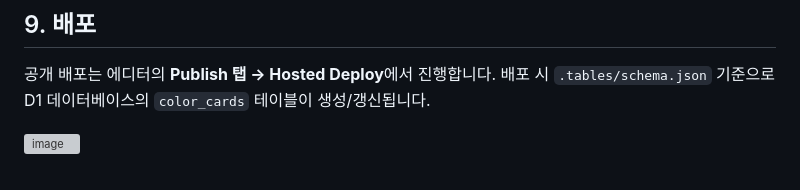
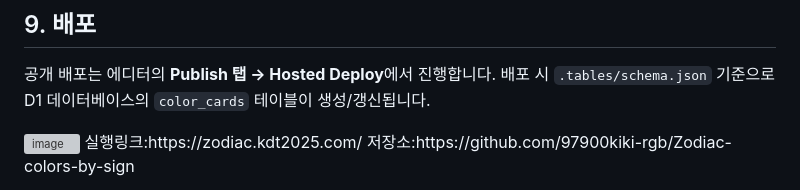
Before and after one commit to 97900kiki-rgb/Zodiac-colors-by-sign, a Markdown page: README.md, the part around the change. Rendered like a GitHub page; grey boxes are pictures that could not be loaded.

```diff
--- a/README.md
+++ b/README.md
@@ -133,3 +133,5 @@ RESTful Table API(`tables/color_cards`)로 저장되며, 스키마는 `.tables/s
 배포 시 `.tables/schema.json` 기준으로 D1 데이터베이스의 `color_cards` 테이블이 생성/갱신됩니다.
 
    <img width="1146" height="710" alt="image" src="https://github.com/user-attachments/assets/08387885-9d51-4351-924d-0d305edac5d1" />
+실행링크:https://zodiac.kdt2025.com/
+저장소:https://github.com/97900kiki-rgb/Zodiac-colors-by-sign
```
